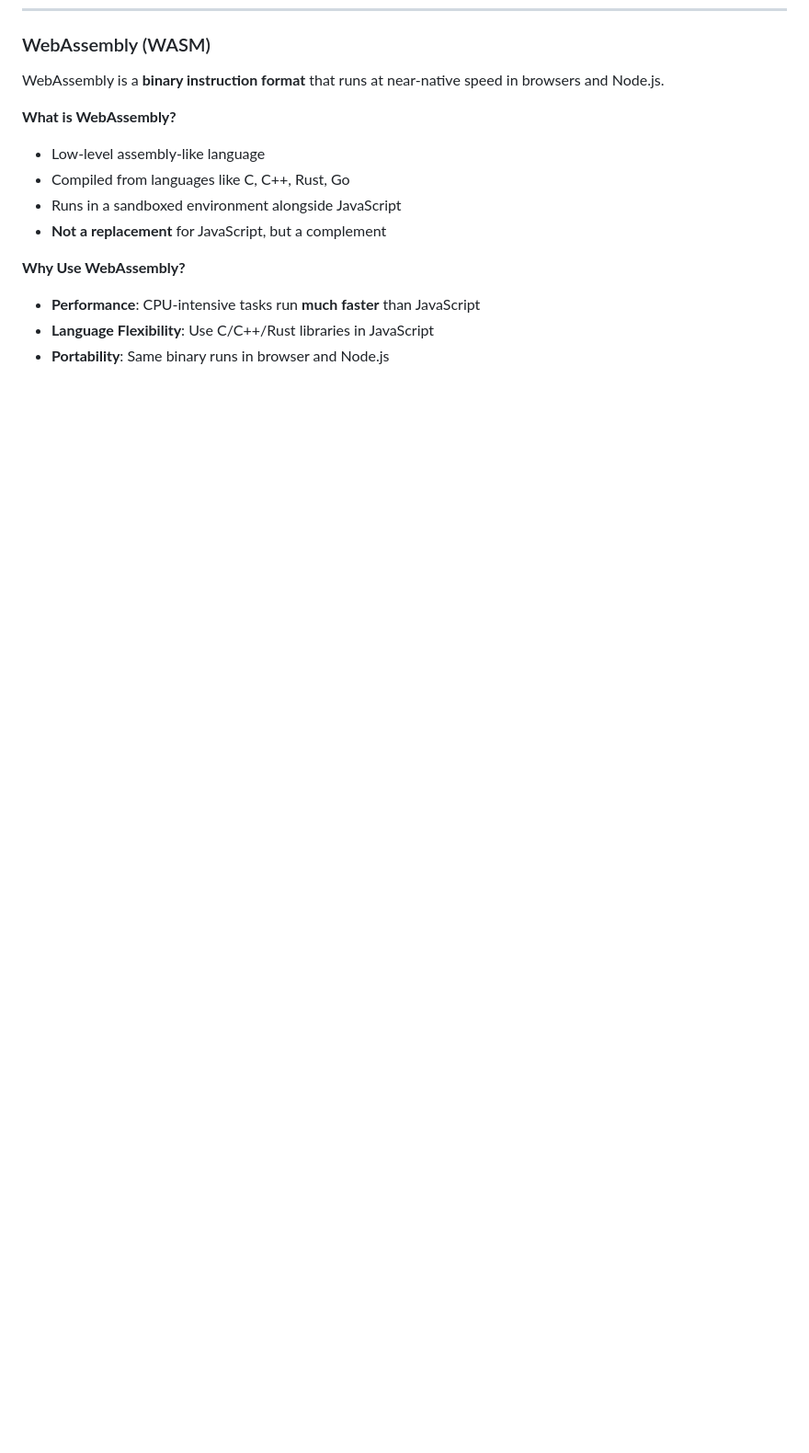
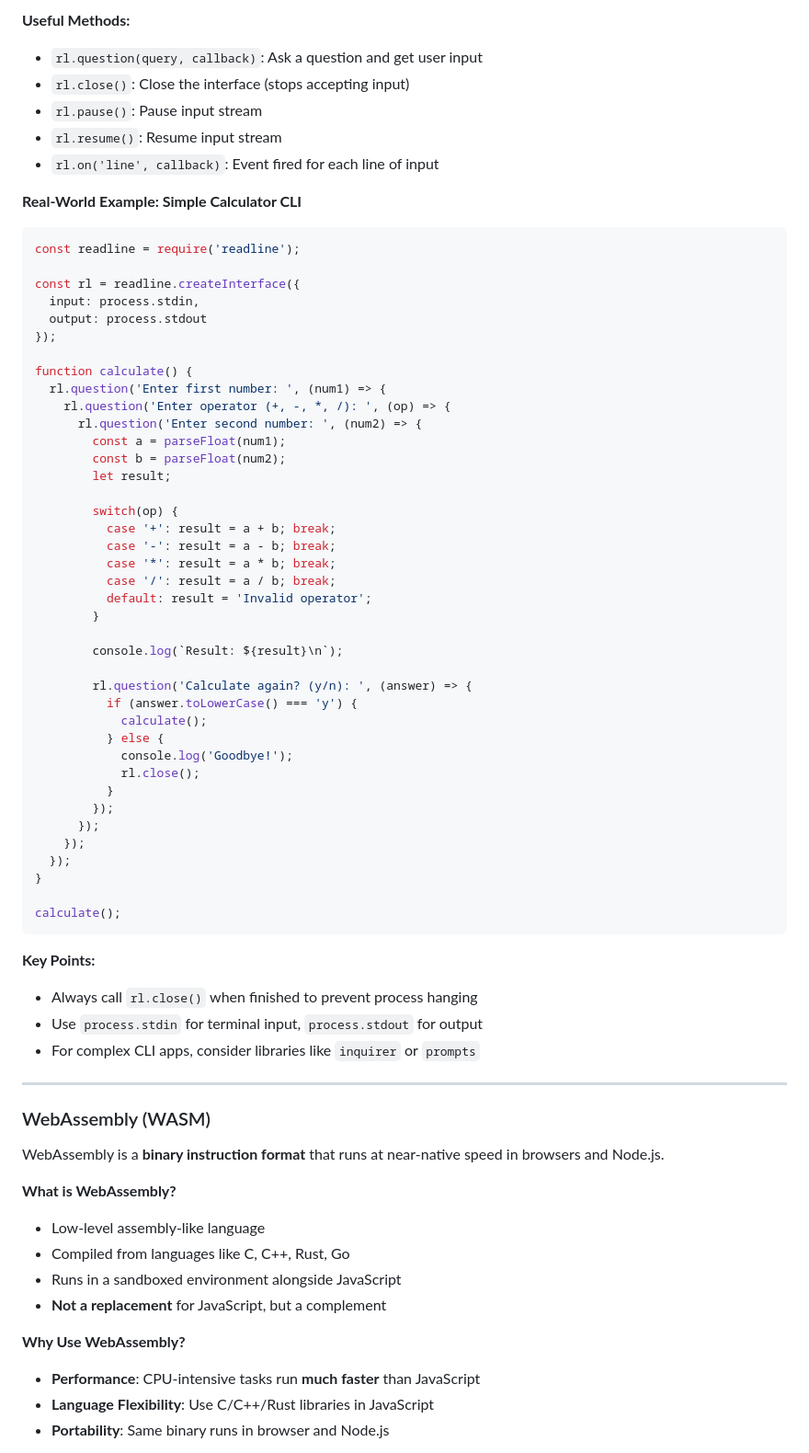
Before and after one commit to IzharMohammed/JavaScript, a Markdown page: concepts revision/node_interview_prep.md, the part around the change printed below. Shown: that part at 92% size. Rendered like a GitHub page; blank space fills up the shorter version.

Commit message:
readline

````diff
--- a/concepts revision/node_interview_prep.md
+++ b/concepts revision/node_interview_prep.md
@@ -383,3 +465,60 @@ app.use((error, req, res, next) => {
+**Useful Methods:**
+- `rl.question(query, callback)`: Ask a question and get user input
+- `rl.close()`: Close the interface (stops accepting input)
+- `rl.pause()`: Pause input stream
+- `rl.resume()`: Resume input stream
+- `rl.on('line', callback)`: Event fired for each line of input
+
+**Real-World Example: Simple Calculator CLI**
+```javascript
+const readline = require('readline');
+
+const rl = readline.createInterface({
+  input: process.stdin,
+  output: process.stdout
+});
+
+function calculate() {
+  rl.question('Enter first number: ', (num1) => {
+    rl.question('Enter operator (+, -, *, /): ', (op) => {
+      rl.question('Enter second number: ', (num2) => {
+        const a = parseFloat(num1);
+        const b = parseFloat(num2);
+        let result;
+
+        switch(op) {
+          case '+': result = a + b; break;
+          case '-': result = a - b; break;
+          case '*': result = a * b; break;
+          case '/': result = a / b; break;
+          default: result = 'Invalid operator';
+        }
+
+        console.log(`Result: ${result}\n`);
+
+        rl.question('Calculate again? (y/n): ', (answer) => {
+          if (answer.toLowerCase() === 'y') {
+            calculate();
+          } else {
+            console.log('Goodbye!');
+            rl.close();
+          }
+        });
+      });
+    });
+  });
+}
+
+calculate();
+```
+
+**Key Points:**
+- Always call `rl.close()` when finished to prevent process hanging
+- Use `process.stdin` for terminal input, `process.stdout` for output
+- For complex CLI apps, consider libraries like `inquirer` or `prompts`
+
+---
+
 ### WebAssembly (WASM)
 WebAssembly is a **binary instruction format** that runs at near-native speed in browsers and Node.js.
 
````
Also changed, not shown: other parts of concepts revision/node_interview_prep.md (+82 -0 lines).
